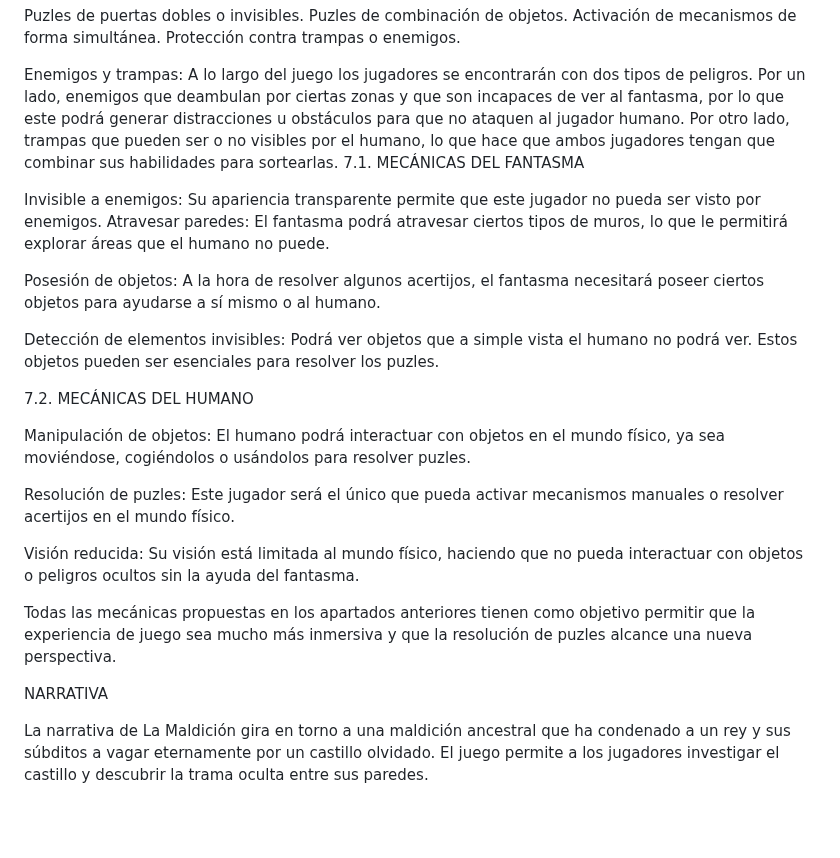
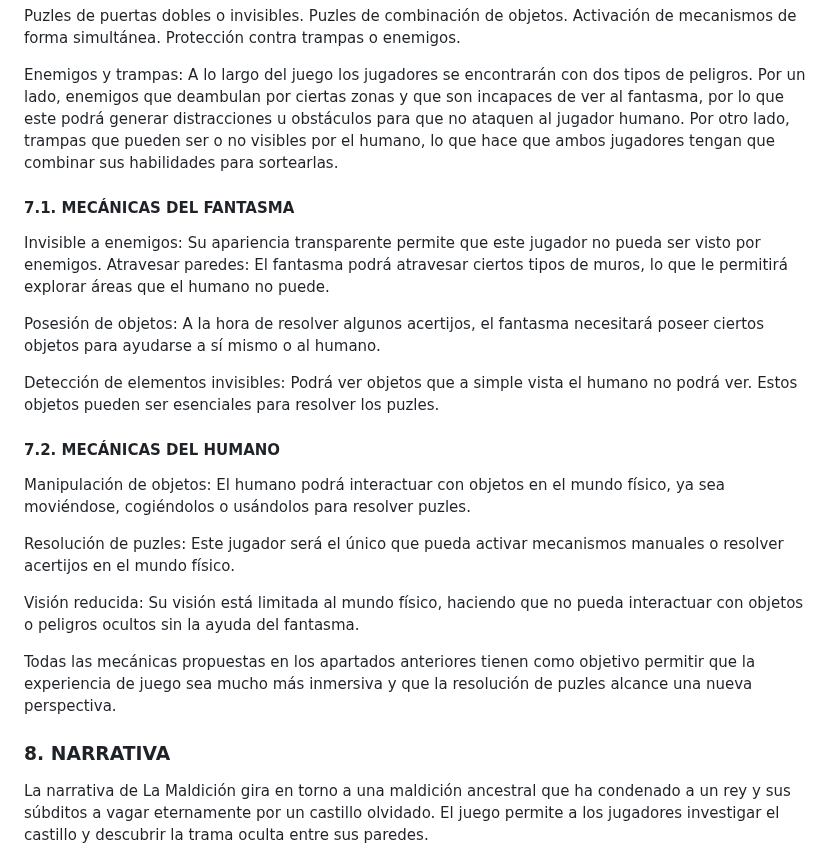
Before and after one commit to AchoLito/PracticaJeRGrupo5, a Markdown page: README.md, the part around one of its changes. GitHub-like rendering; blank space fills up the shorter version.

```diff
--- a/README.md
+++ b/README.md
@@ -130,7 +132,8 @@ Activación de mecanismos de forma simultánea.
 Protección contra trampas o enemigos.
 
 Enemigos y trampas: A lo largo del juego los jugadores se encontrarán con dos tipos de peligros. Por un lado, enemigos que deambulan por ciertas zonas y que son incapaces de ver al fantasma, por lo que este podrá generar distracciones u obstáculos para que no ataquen al jugador humano. Por otro lado, trampas que pueden ser o no visibles por el humano, lo que hace que ambos jugadores tengan que combinar sus habilidades para sortearlas.
-7.1. MECÁNICAS DEL FANTASMA
+
+#### 7.1. MECÁNICAS DEL FANTASMA
 
 Invisible a enemigos: Su apariencia transparente permite que este jugador no pueda ser visto por enemigos.
 Atravesar paredes: El fantasma podrá atravesar ciertos tipos de muros, lo que le permitirá explorar áreas que el humano no puede.
@@ -139,7 +142,7 @@ Posesión de objetos: A la hora de resolver algunos acertijos, el fantasma neces
 
 Detección de elementos invisibles: Podrá ver objetos que a simple vista el humano no podrá ver. Estos objetos pueden ser esenciales para resolver los puzles.
 
-7.2. MECÁNICAS DEL HUMANO
+#### 7.2. MECÁNICAS DEL HUMANO
 
 Manipulación de objetos: El humano podrá interactuar con objetos en el mundo físico, ya sea moviéndose, cogiéndolos o usándolos para resolver puzles.
 
@@ -149,7 +152,7 @@ Visión reducida: Su visión está limitada al mundo físico, haciendo que no pu
 
 Todas las mecánicas propuestas en los apartados anteriores tienen como objetivo permitir que la experiencia de juego sea mucho más inmersiva y que la resolución de puzles alcance una nueva perspectiva.
 
-NARRATIVA
+### 8. NARRATIVA
 
 
 La narrativa de La Maldición gira en torno a una maldición ancestral que ha condenado a un rey y sus súbditos a vagar eternamente por un castillo olvidado. El juego permite a los jugadores investigar el castillo y descubrir la trama oculta entre sus paredes.
```
Also changed, not shown: other parts of README.md (+30 -23 lines).
